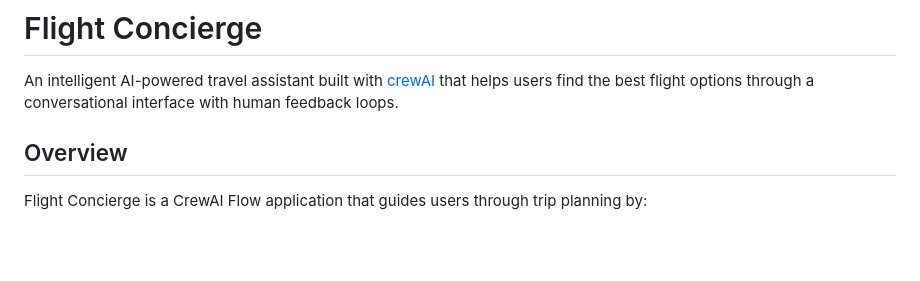
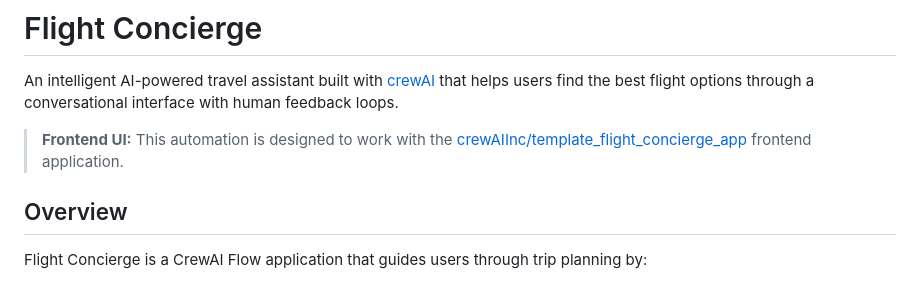
Before and after one commit to CrewAIInc-FDE/template_flight_concierge, a Markdown page: README.md, the part around the change. GitHub-like rendering; blank space fills up the shorter version.

Commit message:
add reference to the app

```diff
--- a/README.md
+++ b/README.md
@@ -1,6 +1,8 @@
 # Flight Concierge
 
 An intelligent AI-powered travel assistant built with [crewAI](https://crewai.com) that helps users find the best flight options through a conversational interface with human feedback loops.
+
+> **Frontend UI:** This automation is designed to work with the [crewAIInc/template_flight_concierge_app](https://github.com/crewAIInc/template_flight_concierge_app) frontend application.
 
 ## Overview
 
```
